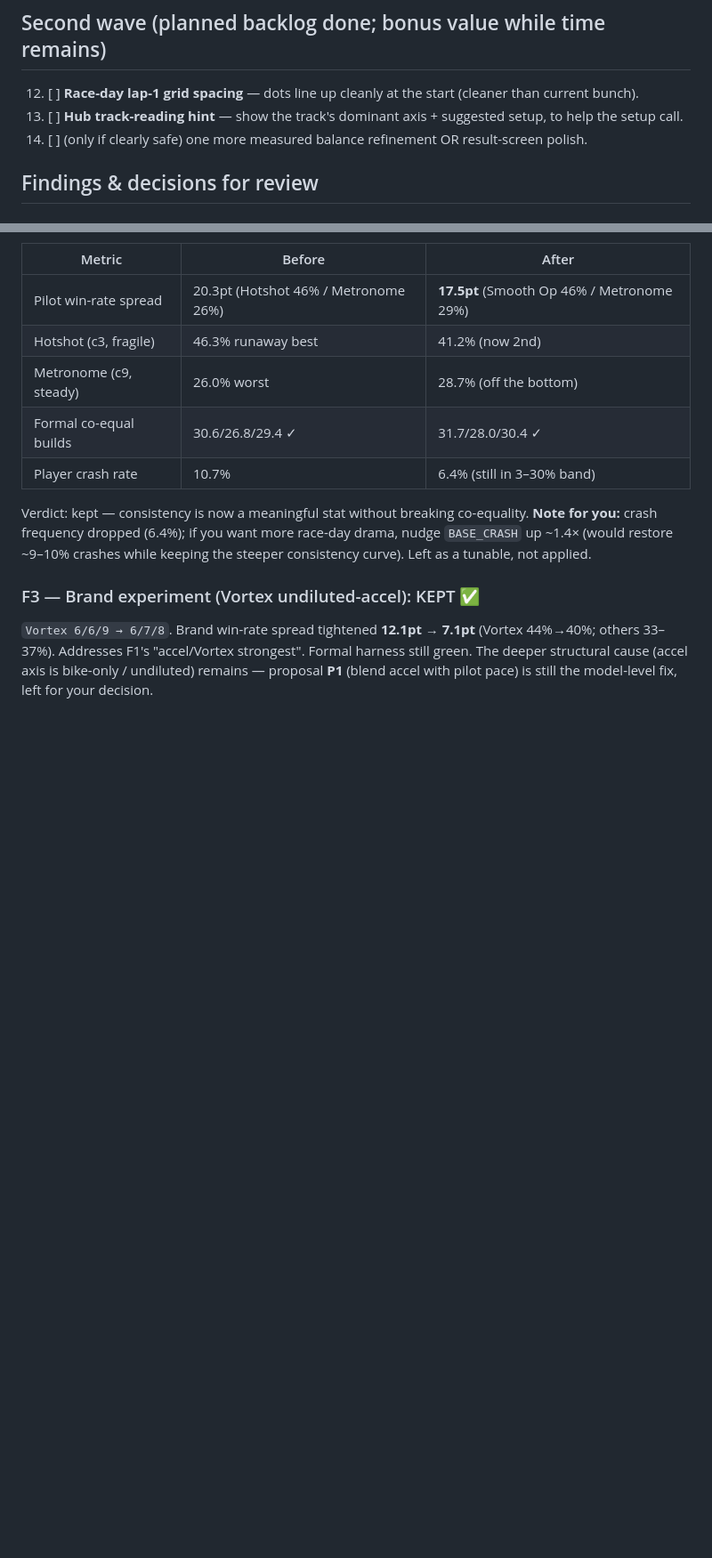
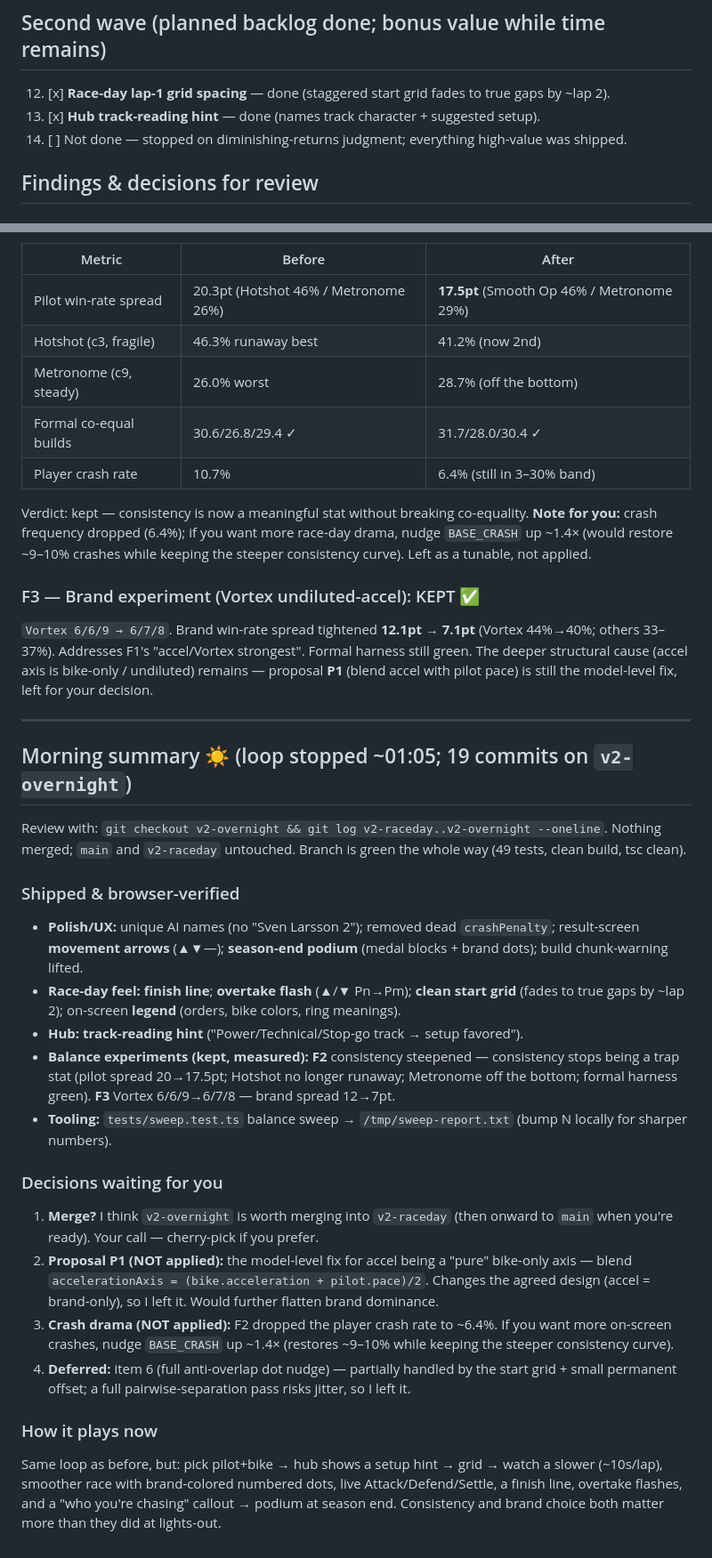
Before and after one commit to rodrigofalco/moto-gt, a Markdown page: docs/OVERNIGHT-LOG.md, 2 parts joined by grey strips. Shown at 89% size. Drawn GitHub-style; blank space fills up the shorter version.

Commit message:
docs(overnight): morning summary — 19 commits, F2/F3 kept, decisions for review; loop stopped

```diff
--- a/docs/OVERNIGHT-LOG.md
+++ b/docs/OVERNIGHT-LOG.md
@@ -27,9 +27,9 @@
 11. [x] **Bundle code-split** — true split unsupported by rolldown-vite; lifted the cosmetic warning instead.
 
 ## Second wave (planned backlog done; bonus value while time remains)
-12. [ ] **Race-day lap-1 grid spacing** — dots line up cleanly at the start (cleaner than current bunch).
-13. [ ] **Hub track-reading hint** — show the track's dominant axis + suggested setup, to help the setup call.
-14. [ ] (only if clearly safe) one more measured balance refinement OR result-screen polish.
+12. [x] **Race-day lap-1 grid spacing** — done (staggered start grid fades to true gaps by ~lap 2).
+13. [x] **Hub track-reading hint** — done (names track character + suggested setup).
+14. [ ] Not done — stopped on diminishing-returns judgment; everything high-value was shipped.
 
 ## Findings & decisions for review
 
@@ -82,3 +82,25 @@ restore ~9–10% crashes while keeping the steeper consistency curve). Left as a
 33–37%). Addresses F1's "accel/Vortex strongest". Formal harness still green. The deeper structural
 cause (accel axis is bike-only / undiluted) remains — proposal **P1** (blend accel with pilot pace)
 is still the model-level fix, left for your decision.
+
+---
+
+## Morning summary ☀️ (loop stopped ~01:05; 19 commits on `v2-overnight`)
+
+Review with: `git checkout v2-overnight && git log v2-raceday..v2-overnight --oneline`. Nothing merged; `main` and `v2-raceday` untouched. Branch is green the whole way (49 tests, clean build, tsc clean).
+
+### Shipped & browser-verified
+- **Polish/UX:** unique AI names (no "Sven Larsson 2"); removed dead `crashPenalty`; result-screen **movement arrows** (▲▼—); **season-end podium** (medal blocks + brand dots); build chunk-warning lifted.
+- **Race-day feel:** **finish line**; **overtake flash** (▲/▼ Pn→Pm); **clean start grid** (fades to true gaps by ~lap 2); on-screen **legend** (orders, bike colors, ring meanings).
+- **Hub:** **track-reading hint** ("Power/Technical/Stop-go track → setup favored").
+- **Balance experiments (kept, measured):** **F2** consistency steepened — consistency stops being a trap stat (pilot spread 20→17.5pt; Hotshot no longer runaway; Metronome off the bottom; formal harness green). **F3** Vortex 6/6/9→6/7/8 — brand spread 12→7pt.
+- **Tooling:** `tests/sweep.test.ts` balance sweep → `/tmp/sweep-report.txt` (bump N locally for sharper numbers).
+
+### Decisions waiting for you
+1. **Merge?** I think `v2-overnight` is worth merging into `v2-raceday` (then onward to `main` when you're ready). Your call — cherry-pick if you prefer.
+2. **Proposal P1 (NOT applied):** the model-level fix for accel being a "pure" bike-only axis — blend `accelerationAxis = (bike.acceleration + pilot.pace)/2`. Changes the agreed design (accel = brand-only), so I left it. Would further flatten brand dominance.
+3. **Crash drama (NOT applied):** F2 dropped the player crash rate to ~6.4%. If you want more on-screen crashes, nudge `BASE_CRASH` up ~1.4× (restores ~9–10% while keeping the steeper consistency curve).
+4. **Deferred:** item 6 (full anti-overlap dot nudge) — partially handled by the start grid + small permanent offset; a full pairwise-separation pass risks jitter, so I left it.
+
+### How it plays now
+Same loop as before, but: pick pilot+bike → hub shows a setup hint → grid → watch a slower (~10s/lap), smoother race with brand-colored numbered dots, live Attack/Defend/Settle, a finish line, overtake flashes, and a "who you're chasing" callout → podium at season end. Consistency and brand choice both matter more than they did at lights-out.
```
